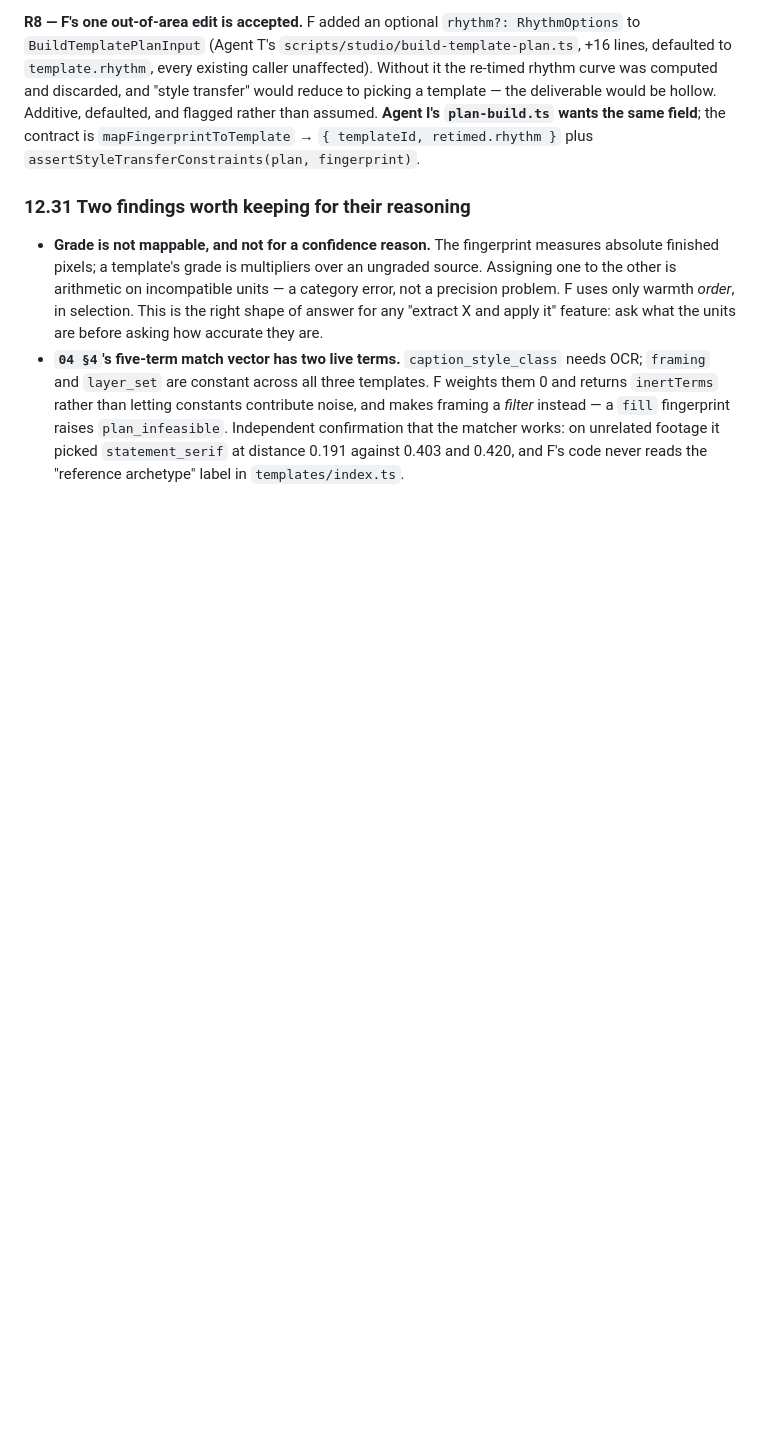
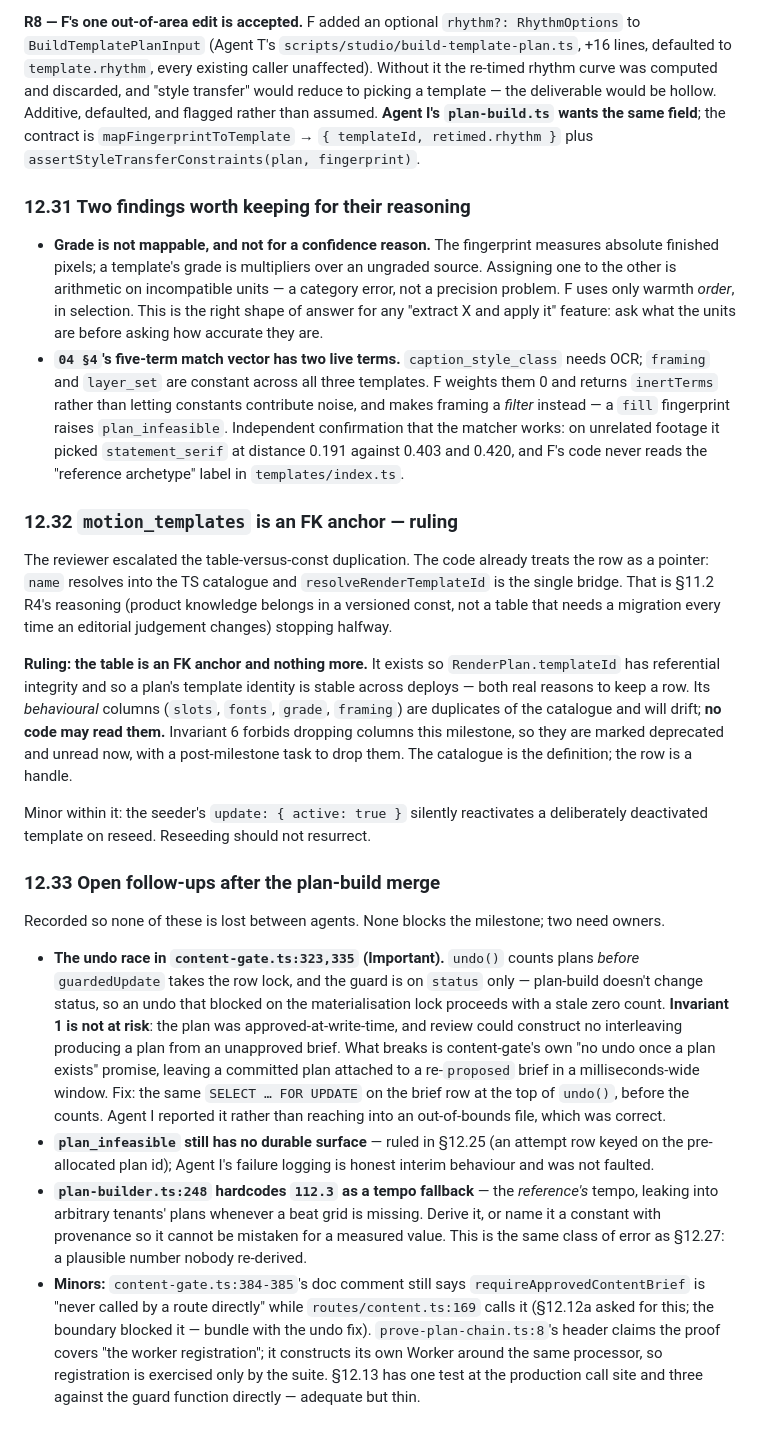
Before and after one commit to Perfstaq/mcos-bot, a Markdown page: docs/studio/ARCHITECTURE.md, the part around the change. Rendered like a GitHub page; blank space fills up the shorter version.

Commit message:
docs(studio): rule motion_templates an FK anchor; record post-merge follow-ups
The table's behavioural columns duplicate the TS catalogue and will drift.
It exists for referential integrity and stable identity; nothing may read
its slots/fonts/grade/framing. Additive-only forbids dropping them now, so
they are deprecated and unread pending a post-milestone drop.

Also records the undo race (real, not invariant-1 risk), the still-missing
plan_infeasible surface, and a hardcoded reference tempo leaking into
arbitrary tenants' plans -- the same class of error as 12.27.

Co-Authored-By: Claude Fable 5 <noreply@anthropic.com>

```diff
--- a/docs/studio/ARCHITECTURE.md
+++ b/docs/studio/ARCHITECTURE.md
@@ -1509,3 +1509,46 @@ plus `assertStyleTransferConstraints(plan, fingerprint)`.
   — a `fill` fingerprint raises `plan_infeasible`. Independent confirmation that the matcher works:
   on unrelated footage it picked `statement_serif` at distance 0.191 against 0.403 and 0.420, and
   F's code never reads the "reference archetype" label in `templates/index.ts`.
+
+### 12.32 `motion_templates` is an FK anchor — ruling
+
+The reviewer escalated the table-versus-const duplication. The code already treats the row as a
+pointer: `name` resolves into the TS catalogue and `resolveRenderTemplateId` is the single bridge.
+That is §11.2 R4's reasoning (product knowledge belongs in a versioned const, not a table that
+needs a migration every time an editorial judgement changes) stopping halfway.
+
+**Ruling: the table is an FK anchor and nothing more.** It exists so `RenderPlan.templateId` has
+referential integrity and so a plan's template identity is stable across deploys — both real
+reasons to keep a row. Its *behavioural* columns (`slots`, `fonts`, `grade`, `framing`) are
+duplicates of the catalogue and will drift; **no code may read them.** Invariant 6 forbids dropping
+columns this milestone, so they are marked deprecated and unread now, with a post-milestone task to
+drop them. The catalogue is the definition; the row is a handle.
+
+Minor within it: the seeder's `update: { active: true }` silently reactivates a deliberately
+deactivated template on reseed. Reseeding should not resurrect.
+
+### 12.33 Open follow-ups after the plan-build merge
+
+Recorded so none of these is lost between agents. None blocks the milestone; two need owners.
+
+- **The undo race in `content-gate.ts:323,335` (Important).** `undo()` counts plans *before*
+  `guardedUpdate` takes the row lock, and the guard is on `status` only — plan-build doesn't change
+  status, so an undo that blocked on the materialisation lock proceeds with a stale zero count.
+  **Invariant 1 is not at risk**: the plan was approved-at-write-time, and review could construct no
+  interleaving producing a plan from an unapproved brief. What breaks is content-gate's own "no undo
+  once a plan exists" promise, leaving a committed plan attached to a re-`proposed` brief in a
+  milliseconds-wide window. Fix: the same `SELECT … FOR UPDATE` on the brief row at the top of
+  `undo()`, before the counts. Agent I reported it rather than reaching into an out-of-bounds file,
+  which was correct.
+- **`plan_infeasible` still has no durable surface** — ruled in §12.25 (an attempt row keyed on the
+  pre-allocated plan id); Agent I's failure logging is honest interim behaviour and was not faulted.
+- **`plan-builder.ts:248` hardcodes `112.3` as a tempo fallback** — the *reference's* tempo, leaking
+  into arbitrary tenants' plans whenever a beat grid is missing. Derive it, or name it a constant
+  with provenance so it cannot be mistaken for a measured value. This is the same class of error as
+  §12.27: a plausible number nobody re-derived.
+- **Minors:** `content-gate.ts:384-385`'s doc comment still says `requireApprovedContentBrief` is
+  "never called by a route directly" while `routes/content.ts:169` calls it (§12.12a asked for this;
+  the boundary blocked it — bundle with the undo fix). `prove-plan-chain.ts:8`'s header claims the
+  proof covers "the worker registration"; it constructs its own Worker around the same processor,
+  so registration is exercised only by the suite. §12.13 has one test at the production call site
+  and three against the guard function directly — adequate but thin.
```
